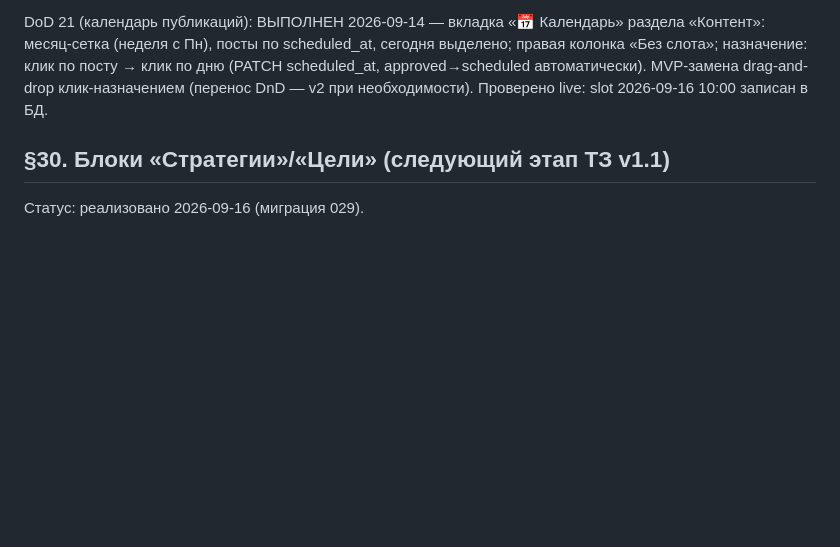
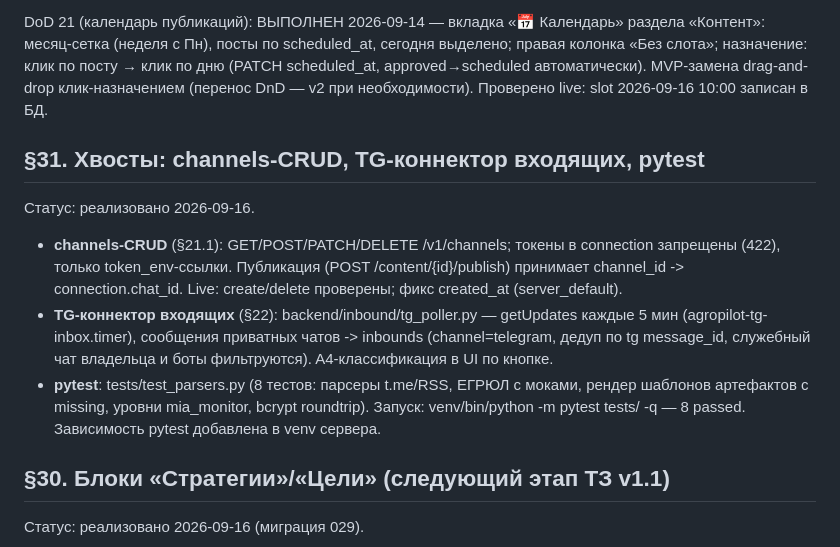
Before and after one commit to volhover-crypto/agropilot-web, a Markdown page: CONTRACTS.md, the part around the change. GitHub-like rendering; blank space fills up the shorter version.

Commit message:
docs: DoD §31 — channels-CRUD, TG-входящие, pytest 8/8

```diff
--- a/CONTRACTS.md
+++ b/CONTRACTS.md
@@ -1569,6 +1569,23 @@ DoD 21 (календарь публикаций): ВЫПОЛНЕН 2026-09-14
 MVP-замена drag-and-drop клик-назначением (перенос DnD — v2 при
 необходимости). Проверено live: slot 2026-09-16 10:00 записан в БД.
 
+## §31. Хвосты: channels-CRUD, TG-коннектор входящих, pytest
+
+Статус: реализовано 2026-09-16.
+
+- **channels-CRUD** (§21.1): GET/POST/PATCH/DELETE /v1/channels; токены в
+  connection запрещены (422), только token_env-ссылки. Публикация
+  (POST /content/{id}/publish) принимает channel_id -> connection.chat_id.
+  Live: create/delete проверены; фикс created_at (server_default).
+- **TG-коннектор входящих** (§22): backend/inbound/tg_poller.py — getUpdates
+  каждые 5 мин (agropilot-tg-inbox.timer), сообщения приватных чатов ->
+  inbounds (channel=telegram, дедуп по tg message_id, служебный чат
+  владельца и боты фильтруются). A4-классификация в UI по кнопке.
+- **pytest**: tests/test_parsers.py (8 тестов: парсеры t.me/RSS, ЕГРЮЛ с
+  моками, рендер шаблонов артефактов с missing, уровни mia_monitor,
+  bcrypt roundtrip). Запуск: venv/bin/python -m pytest tests/ -q —
+  8 passed. Зависимость pytest добавлена в venv сервера.
+
 ## §30. Блоки «Стратегии»/«Цели» (следующий этап ТЗ v1.1)
 
 Статус: реализовано 2026-09-16 (миграция 029).
```
Also changed, not shown: HANDOVER.md (+6 -0 lines).
